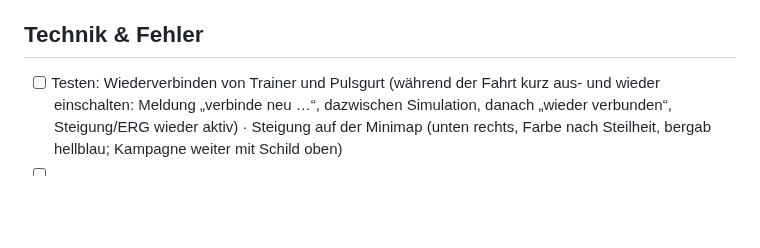
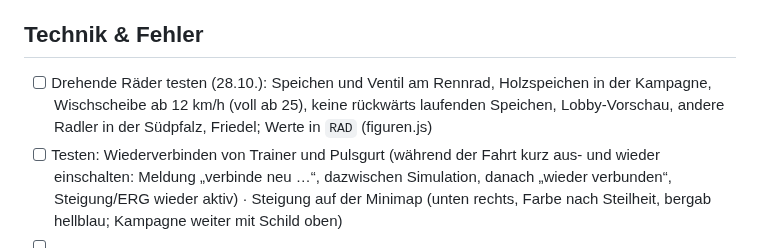
Before and after one commit to philippsbecker96-cmyk/kalmitduell-, a Markdown page: TODO.md, the part around the change. GitHub-like rendering; blank space fills up the shorter version.

Commit message:
TODO: drehende Räder testen
Co-Authored-By: Claude Opus 5.5 <noreply@anthropic.com>

```diff
--- a/TODO.md
+++ b/TODO.md
@@ -26,6 +26,7 @@ Größere Punkte später in die passende Datei umziehen (`PLAENE.md`, `KAMPAGNE.
 - [ ] Mission 2 selbst im Spiel testen (Stand 27.10.): Abzweigung „sicher rechts“ (≈ Meter 8874), Teufel kommt zurück an den Tisch, steigt auf den Stuhl, ext den Schoppen, reißt die Platte heraus (≈ 28:30–28:41), Schlusssprint: Teufel fällt zurück und schnauft (≈ 34:32), Schotter auf der Schleife, Wind auf den Lichtungen, Unwetter nach der Jungfernsprung-Kamera, Fernblick am Jungfernsprung mit Tal, See, Dorf und Regenbogen (≈ Meter 4514)
 
 ## Technik & Fehler
+- [ ] Drehende Räder testen (28.10.): Speichen und Ventil am Rennrad, Holzspeichen in der Kampagne, Wischscheibe ab 12 km/h (voll ab 25), keine rückwärts laufenden Speichen, Lobby-Vorschau, andere Radler in der Südpfalz, Friedel; Werte in `RAD` (figuren.js)
 - [ ] Testen: Wiederverbinden von Trainer und Pulsgurt (während der Fahrt kurz aus- und wieder einschalten: Meldung „verbinde neu …“, dazwischen Simulation, danach „wieder verbunden“, Steigung/ERG wieder aktiv) · Steigung auf der Minimap (unten rechts, Farbe nach Steilheit, bergab hellblau; Kampagne weiter mit Schild oben)
 - [ ]
 
```
